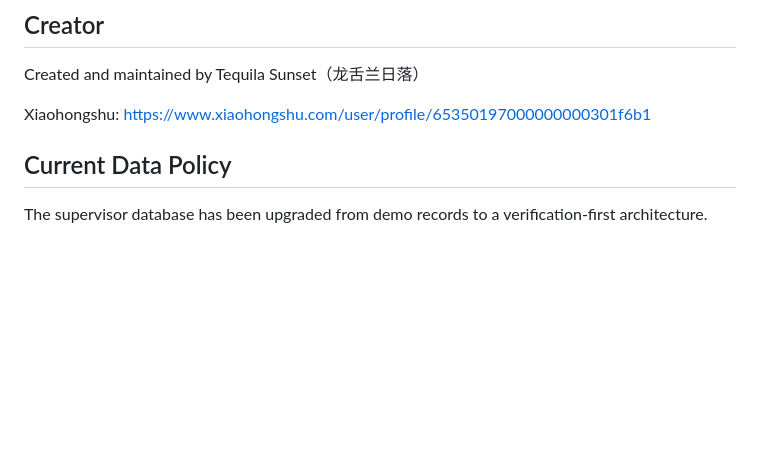
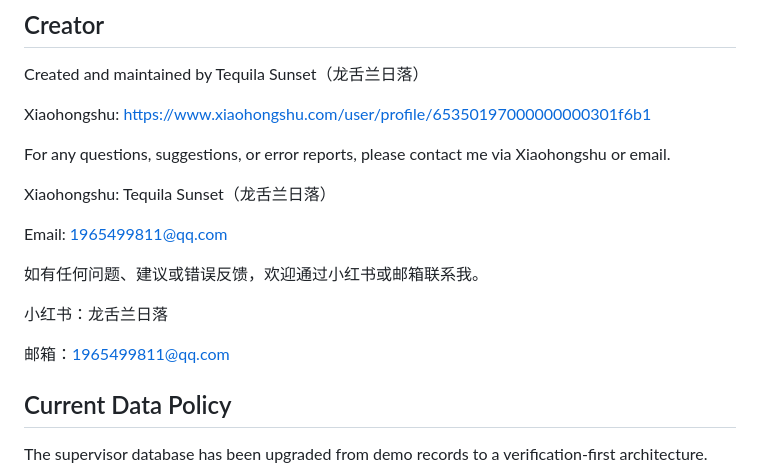
Before and after one commit to sFEDszef/phd-education-intelligence-system, a Markdown page: README.md, the part around the change. GitHub-like rendering; blank space fills up the shorter version.

Commit message:
Add feedback and contact information

```diff
--- a/README.md
+++ b/README.md
@@ -12,6 +12,18 @@ Created and maintained by Tequila Sunset（龙舌兰日落）
 
 Xiaohongshu:
 https://www.xiaohongshu.com/user/profile/65350197000000000301f6b1
+
+For any questions, suggestions, or error reports, please contact me via Xiaohongshu or email.
+
+Xiaohongshu: Tequila Sunset（龙舌兰日落）
+
+Email: 1965499811@qq.com
+
+如有任何问题、建议或错误反馈，欢迎通过小红书或邮箱联系我。
+
+小红书：龙舌兰日落
+
+邮箱：1965499811@qq.com
 
 ## Current Data Policy
 
```
